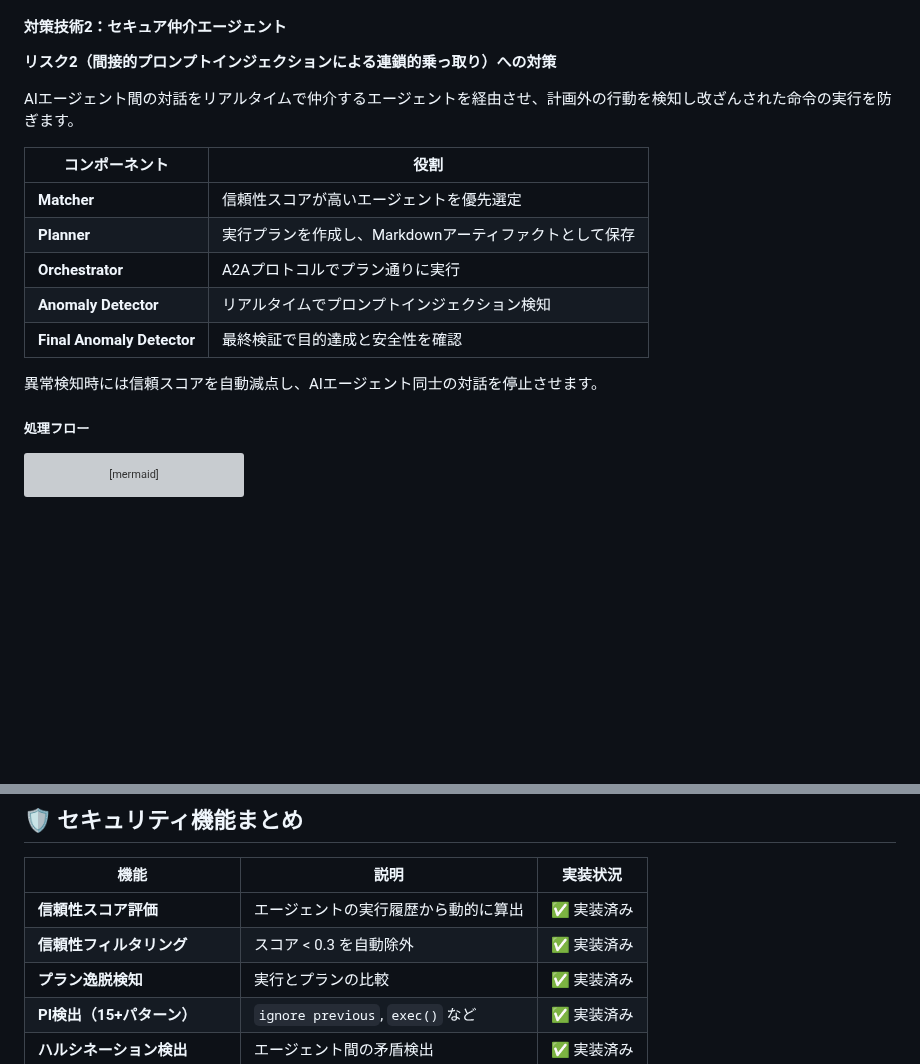
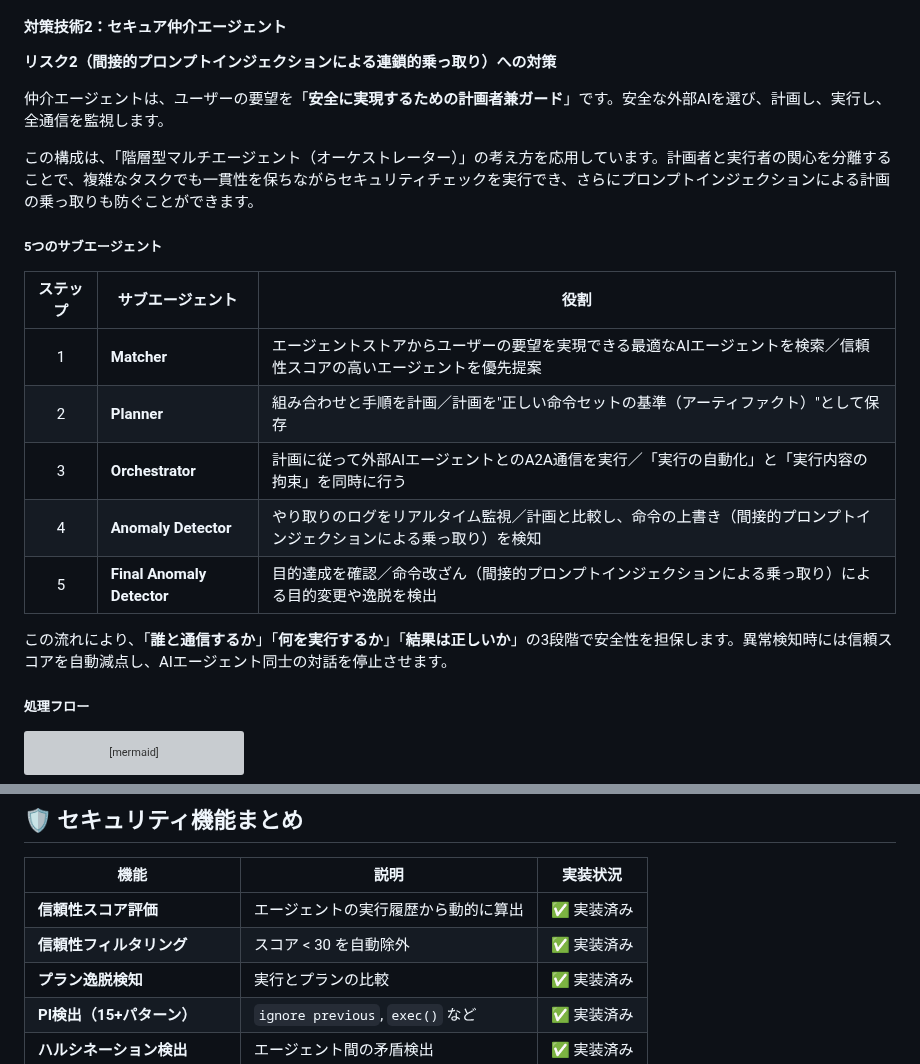
Before and after one commit to TaichiHiromatsu/secure-ai-agent-matching-platform, a Markdown page: README.md, 2 parts joined by grey strips. GitHub-like rendering; blank space fills up the shorter version; grey boxes are pictures that could not be loaded.

Commit message:
docs: セキュア仲介エージェントのサブエージェント説明を改善
- 設計思想（計画者兼ガード）の説明を追加
- サブエージェント表にステップ番号を追加し処理順序を明確化
- 各サブエージェントの役割説明をより具体的に記述
- 間接的プロンプトインジェクション検知の説明を強化

🤖 Generated with [Claude Code](https://claude.com/claude-code)

Co-Authored-By: Claude Opus 4.5 <noreply@anthropic.com>

```diff
--- a/README.md
+++ b/README.md
@@ -166,17 +166,21 @@ AIエージェントの信頼性を事前に審査・可視化するプラット
 #### 対策技術2：セキュア仲介エージェント
 **リスク2（間接的プロンプトインジェクションによる連鎖的乗っ取り）への対策**
 
-AIエージェント間の対話をリアルタイムで仲介するエージェントを経由させ、計画外の行動を検知し改ざんされた命令の実行を防ぎます。
+仲介エージェントは、ユーザーの要望を「**安全に実現するための計画者兼ガード**」です。安全な外部AIを選び、計画し、実行し、全通信を監視します。
 
-| コンポーネント | 役割 |
-|--------------|------|
-| **Matcher** | 信頼性スコアが高いエージェントを優先選定 |
-| **Planner** | 実行プランを作成し、Markdownアーティファクトとして保存 |
-| **Orchestrator** | A2Aプロトコルでプラン通りに実行 |
-| **Anomaly Detector** | リアルタイムでプロンプトインジェクション検知 |
-| **Final Anomaly Detector** | 最終検証で目的達成と安全性を確認 |
+この構成は、「階層型マルチエージェント（オーケストレーター）」の考え方を応用しています。計画者と実行者の関心を分離することで、複雑なタスクでも一貫性を保ちながらセキュリティチェックを実行でき、さらにプロンプトインジェクションによる計画の乗っ取りも防ぐことができます。
 
-異常検知時には信頼スコアを自動減点し、AIエージェント同士の対話を停止させます。
+##### 5つのサブエージェント
+
+| ステップ | サブエージェント | 役割 |
+|:------:|---------------|------|
+| 1 | **Matcher** | エージェントストアからユーザーの要望を実現できる最適なAIエージェントを検索／信頼性スコアの高いエージェントを優先提案 |
+| 2 | **Planner** | 組み合わせと手順を計画／計画を"正しい命令セットの基準（アーティファクト）"として保存 |
+| 3 | **Orchestrator** | 計画に従って外部AIエージェントとのA2A通信を実行／「実行の自動化」と「実行内容の拘束」を同時に行う |
+| 4 | **Anomaly Detector** | やり取りのログをリアルタイム監視／計画と比較し、命令の上書き（間接的プロンプトインジェクションによる乗っ取り）を検知 |
+| 5 | **Final Anomaly Detector** | 目的達成を確認／命令改ざん（間接的プロンプトインジェクションによる乗っ取り）による目的変更や逸脱を検出 |
+
+この流れにより、「**誰と通信するか**」「**何を実行するか**」「**結果は正しいか**」の3段階で安全性を担保します。異常検知時には信頼スコアを自動減点し、AIエージェント同士の対話を停止させます。
 
 ##### 処理フロー
 
@@ -317,7 +321,7 @@ Cloud Run上にデモ環境を用意しています。ブラウザからアク
 | 機能 | 説明 | 実装状況 |
 |-----|------|---------|
 | **信頼性スコア評価** | エージェントの実行履歴から動的に算出 | ✅ 実装済み |
-| **信頼性フィルタリング** | スコア < 0.3 を自動除外 | ✅ 実装済み |
+| **信頼性フィルタリング** | スコア < 30 を自動除外 | ✅ 実装済み |
 | **プラン逸脱検知** | 実行とプランの比較 | ✅ 実装済み |
 | **PI検出（15+パターン）** | `ignore previous`, `exec()` など | ✅ 実装済み |
 | **ハルシネーション検出** | エージェント間の矛盾検出 | ✅ 実装済み |
```
